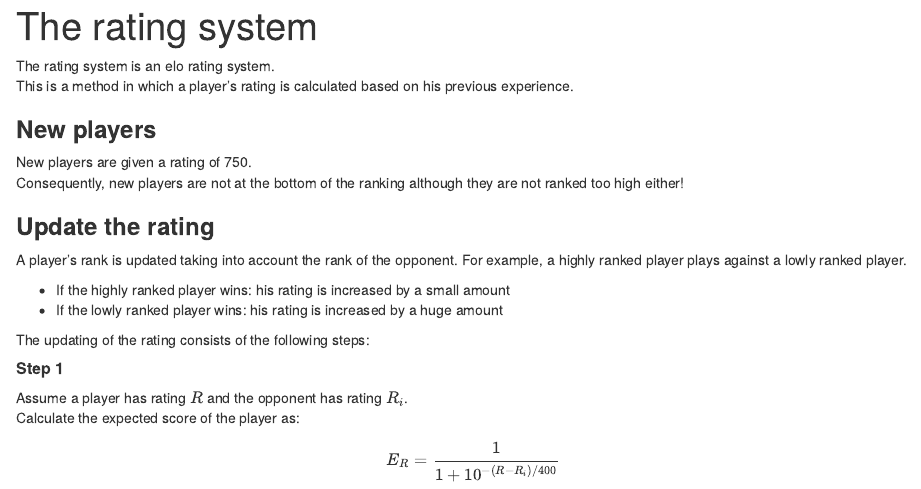
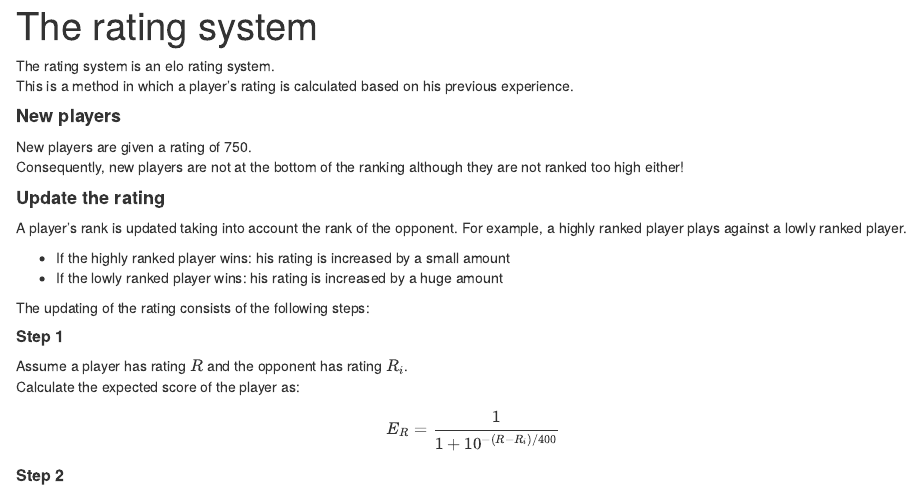
Before and after one commit to openanalytics/petanque, an R Markdown document (petanqueApp/inst/resources/help.Rmd): the page in a window 1100 px wide, from its top. Rendered offline with R 4.5, knitr and Pandoc, with nearby package versions; drawn as R Markdown's standard HTML page in place of the format the file asks for.

Commit message:
make ranking documentation html_fragment to avoid issues in the app

```diff
--- a/petanqueApp/inst/resources/help.Rmd
+++ b/petanqueApp/inst/resources/help.Rmd
@@ -1,19 +1,19 @@
 ---
 title: "The rating system"
-output: html_document
+output: html_fragment
 ---
 
 The rating system is an elo rating system.
 This is a method in which a player's rating is calculated based on his previous
 experience.
 
-### **New players**
+#### **New players**
 
 New players are given a rating of 750.
 Consequently, new players are not at the bottom of the ranking although they are
 not ranked too high either!
 
-### **Update the rating**
+#### **Update the rating**
 
  A player's rank is updated taking into account the rank of the opponent.  For
 example, a highly ranked player plays against a lowly ranked player.
```
Also changed, not shown: petanqueApp/R/shiny-server.R (+0 -9 lines), petanqueApp/R/shiny-ui.R (+10 -0 lines), petanqueApp/inst/resources/help.html.
